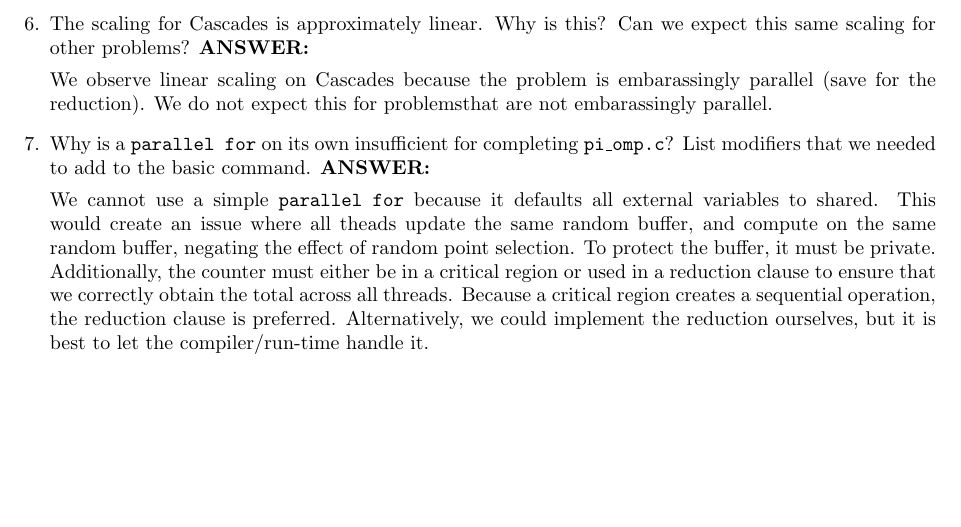
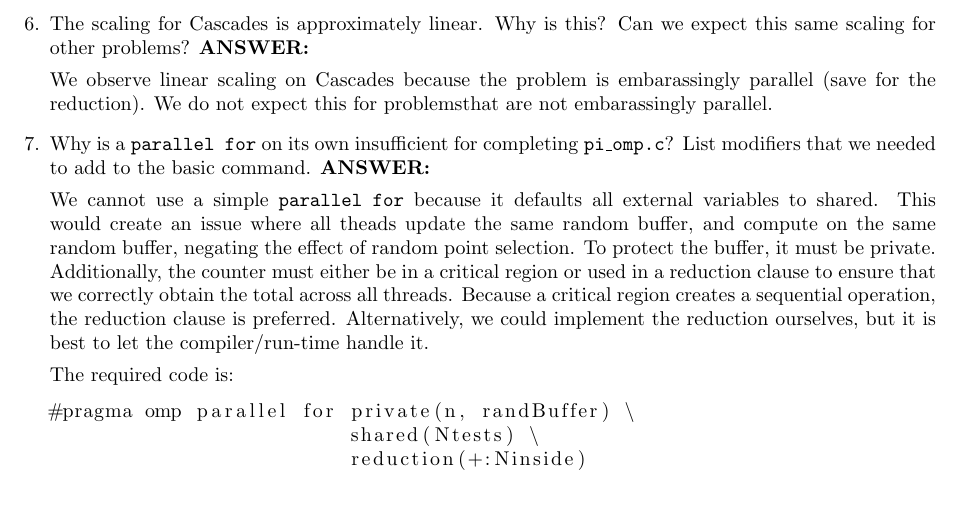
Before and after one commit to uscheedella/Image-Interpolation, a LaTeX document (labs/lab06_sol/report/lab06_report.tex): part of page 3 of 3 before the commit and part of page 3 of 4 after it, cut so that both start at the same text, the shorter picture padded with empty space. Compiled offline with pdfLaTeX.

Commit message:
lab06 sol fixed missing lab answer

```diff
--- a/labs/lab06_sol/report/lab06_report.tex
+++ b/labs/lab06_sol/report/lab06_report.tex
@@ -77,6 +77,14 @@
 
         We cannot use a simple \texttt{parallel for} because it defaults all external variables to shared.  This would create an issue where all theads update the same random buffer, and compute on the same random buffer, negating the effect of random point selection.  To protect the buffer, it must be private.  Additionally, the counter must either be in a critical region or used in a reduction clause to ensure that we correctly obtain the total across all threads.  Because a critical region creates a sequential operation, the reduction clause is preferred.  Alternatively, we could implement the reduction ourselves, but it is best to let the compiler/run-time handle it.
 
+        The required code is:
+
+        \begin{lstlisting}{frame=single}
+#pragma omp parallel for private(n, randBuffer) \
+                         shared(Ntests) \
+                         reduction(+:Ninside)
+        \end{lstlisting}
+
         \item Other than the instructor or TAs, who did you receive assistance from on this assignment?
         \textbf{ANSWER:} % answer goes here
 
```
Also changed, not shown: labs/lab06_sol/report/lab06_report.pdf.
